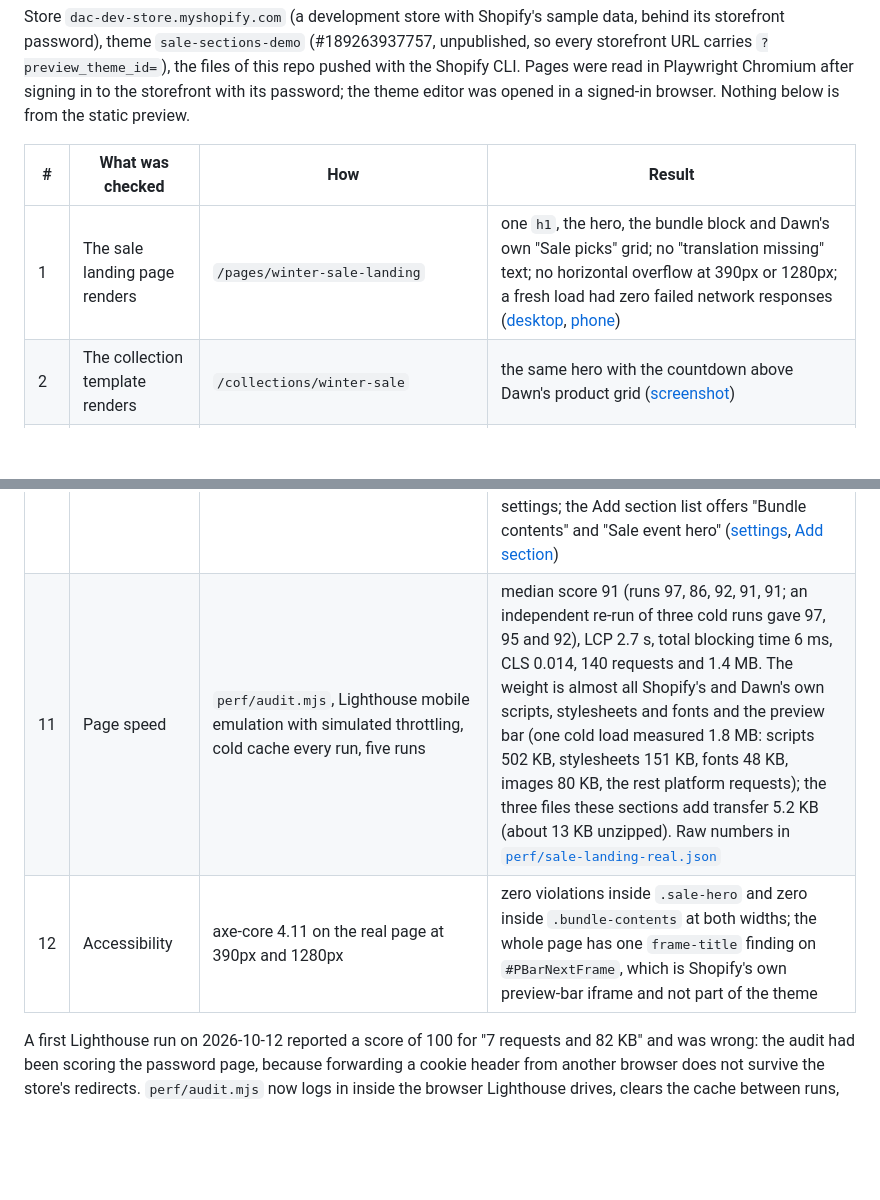
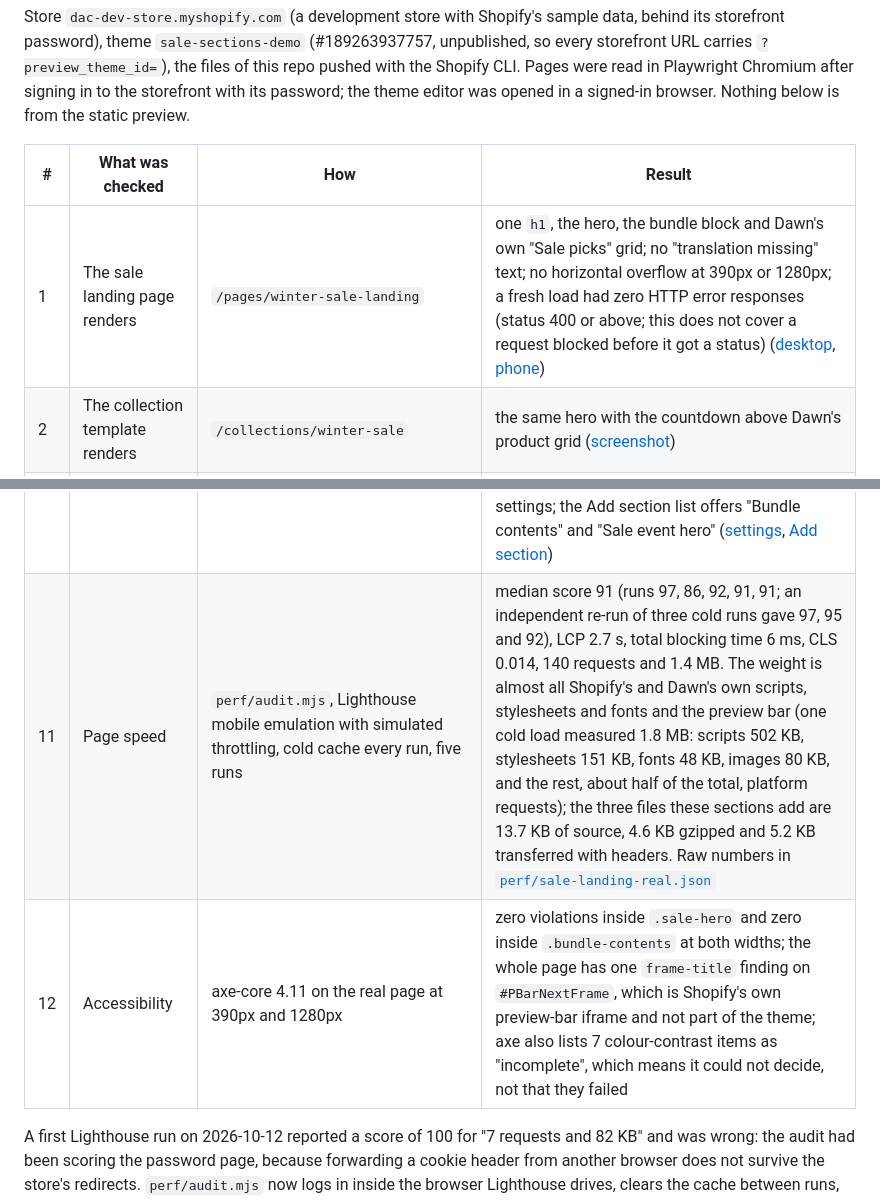
Before and after one commit to Exalt24/shopify-theme-lab, a Markdown page: docs/STORE_CHECK.md, 2 parts joined by grey strips. Drawn GitHub-style; blank space fills up the shorter version.

```diff
--- a/docs/STORE_CHECK.md
+++ b/docs/STORE_CHECK.md
@@ -7,7 +7,7 @@ its password; the theme editor was opened in a signed-in browser. Nothing below
 
 | # | What was checked | How | Result |
 |---|---|---|---|
-| 1 | The sale landing page renders | `/pages/winter-sale-landing` | one `h1`, the hero, the bundle block and Dawn's own "Sale picks" grid; no "translation missing" text; no horizontal overflow at 390px or 1280px; a fresh load had zero failed network responses ([desktop](store-check/landing-desktop-manila.png), [phone](store-check/landing-phone-sydney.png)) |
+| 1 | The sale landing page renders | `/pages/winter-sale-landing` | one `h1`, the hero, the bundle block and Dawn's own "Sale picks" grid; no "translation missing" text; no horizontal overflow at 390px or 1280px; a fresh load had zero HTTP error responses (status 400 or above; this does not cover a request blocked before it got a status) ([desktop](store-check/landing-desktop-manila.png), [phone](store-check/landing-phone-sydney.png)) |
 | 2 | The collection template renders | `/collections/winter-sale` | the same hero with the countdown above Dawn's product grid ([screenshot](store-check/collection-desktop-manila.png)) |
 | 3 | How Shopify prints a `date_time` metafield | read `data-ends-at-utc` and `data-utc-zone` | `2026-11-27T23:59:00-05:00` and `-05:00`: Shopify renders the metafield in the shop's time zone and `%:z` prints that offset, so the end moment is the seeded `2026-11-28T04:59:00Z` whichever zone Liquid uses (this was the open question before) |
 | 4 | The sale's zone and the visitor's own time | browser set to Manila, Sydney, New York, Los Angeles and London | "Sale ends Fri, Nov 27, 11:59 PM (UTC−05:00)" with "That is Sat, Nov 28, 12:59 PM GMT+8 where you are.", "3:59 PM GMT+11", nothing extra in New York (same clock), "Fri, Nov 27, 8:59 PM PST" and "Sat, Nov 28, 4:59 AM GMT" |
@@ -18,8 +18,8 @@ its password; the theme editor was opened in a signed-in browser. Nothing below
 | 9b | The theme's fonts carry through | changed `type_header_font` to Playfair Display and `type_body_font` to Lora in `config/settings_data.json`, read the computed families, restored the file | the hero heading and the bundle heading went from "Helvetica, Arial, sans-serif" to "Playfair Display", serif; the hero text and the bundle item names went to Lora, serif; the file read back byte-identical to the original |
 | 9 | A theme colour change carries through | changed `colors_text` in the theme's `config/settings_data.json`, read the computed colours, restored the file | the hero background and the bundle heading went from `rgb(0, 0, 0)` to `rgb(122, 31, 61)`; the file read back byte-identical to the original ([screenshot](store-check/colour-change-carries-through.png)) |
 | 10 | The theme editor | opened the template `page.sale-landing` in the editor | the template lists Sale event hero, Bundle contents and Featured collection; clicking the hero shows every setting in the schema (colour scheme, eyebrow, heading, heading level, text, sale collection, typed end time, time zone, ended message, button, image, overlay, spacing, custom CSS); the bundle section shows its settings; the Add section list offers "Bundle contents" and "Sale event hero" ([settings](store-check/editor-hero-settings.png), [Add section](store-check/editor-add-section-list.png)) |
-| 11 | Page speed | `perf/audit.mjs`, Lighthouse mobile emulation with simulated throttling, cold cache every run, five runs | median score 91 (runs 97, 86, 92, 91, 91; an independent re-run of three cold runs gave 97, 95 and 92), LCP 2.7 s, total blocking time 6 ms, CLS 0.014, 140 requests and 1.4 MB. The weight is almost all Shopify's and Dawn's own scripts, stylesheets and fonts and the preview bar (one cold load measured 1.8 MB: scripts 502 KB, stylesheets 151 KB, fonts 48 KB, images 80 KB, the rest platform requests); the three files these sections add transfer 5.2 KB (about 13 KB unzipped). Raw numbers in [`perf/sale-landing-real.json`](../perf/sale-landing-real.json) |
-| 12 | Accessibility | axe-core 4.11 on the real page at 390px and 1280px | zero violations inside `.sale-hero` and zero inside `.bundle-contents` at both widths; the whole page has one `frame-title` finding on `#PBarNextFrame`, which is Shopify's own preview-bar iframe and not part of the theme |
+| 11 | Page speed | `perf/audit.mjs`, Lighthouse mobile emulation with simulated throttling, cold cache every run, five runs | median score 91 (runs 97, 86, 92, 91, 91; an independent re-run of three cold runs gave 97, 95 and 92), LCP 2.7 s, total blocking time 6 ms, CLS 0.014, 140 requests and 1.4 MB. The weight is almost all Shopify's and Dawn's own scripts, stylesheets and fonts and the preview bar (one cold load measured 1.8 MB: scripts 502 KB, stylesheets 151 KB, fonts 48 KB, images 80 KB, and the rest, about half of the total, platform requests); the three files these sections add are 13.7 KB of source, 4.6 KB gzipped and 5.2 KB transferred with headers. Raw numbers in [`perf/sale-landing-real.json`](../perf/sale-landing-real.json) |
+| 12 | Accessibility | axe-core 4.11 on the real page at 390px and 1280px | zero violations inside `.sale-hero` and zero inside `.bundle-contents` at both widths; the whole page has one `frame-title` finding on `#PBarNextFrame`, which is Shopify's own preview-bar iframe and not part of the theme; axe also lists 7 colour-contrast items as "incomplete", which means it could not decide, not that they failed |
 
 A first Lighthouse run on 2026-10-12 reported a score of 100 for "7 requests and 82 KB" and was wrong: the audit had been scoring the password page, because forwarding a cookie header from another browser does not survive the store's redirects. `perf/audit.mjs` now logs in inside the browser Lighthouse drives, clears the cache between runs, and refuses any run that did not end on the page it was asked for.
 
```
Also changed, not shown: README.md (+5 -3 lines), docs/store-check/collection-desktop-manila.png, docs/store-check/landing-desktop-manila.png, docs/store-check/landing-phone-sydney.png, preview/laptop-1280.png, preview/phone-390.png, 9 other files.
